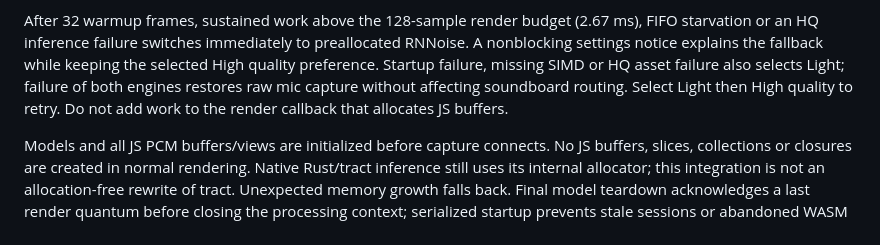
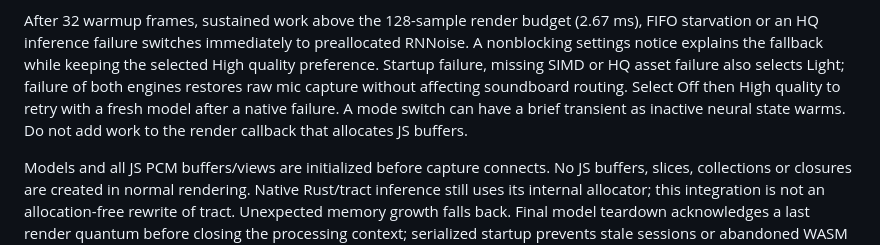
Before and after one commit to reallav0/freqx, a Markdown page: audio/VOICE-ISOLATION.md, the part around the change. GitHub-like rendering.

Commit message:
Clarify model retry and switching behavior

```diff
--- a/audio/VOICE-ISOLATION.md
+++ b/audio/VOICE-ISOLATION.md
@@ -62,8 +62,10 @@ After 32 warmup frames, sustained work above the 128-sample render budget
 preallocated RNNoise. A nonblocking settings notice explains the fallback while
 keeping the selected High quality preference. Startup failure, missing SIMD or
 HQ asset failure also selects Light; failure of both engines restores raw mic
-capture without affecting soundboard routing. Select Light then High quality to
-retry. Do not add work to the render callback that allocates JS buffers.
+capture without affecting soundboard routing. Select Off then High quality to
+retry with a fresh model after a native failure. A mode switch can have a brief
+transient as inactive neural state warms. Do not add work to the render callback
+that allocates JS buffers.
 
 Models and all JS PCM buffers/views are initialized before capture connects.
 No JS buffers, slices, collections or closures are created in normal rendering.
```
